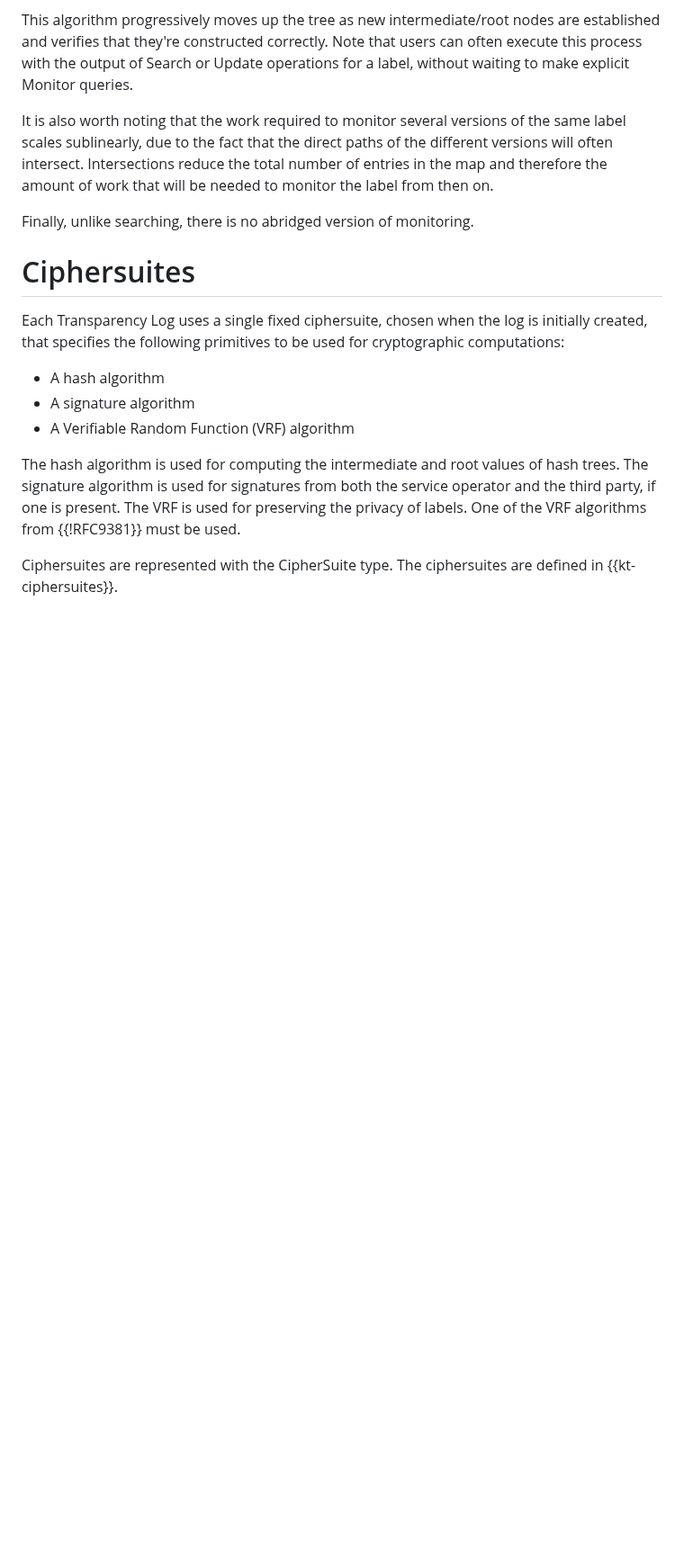
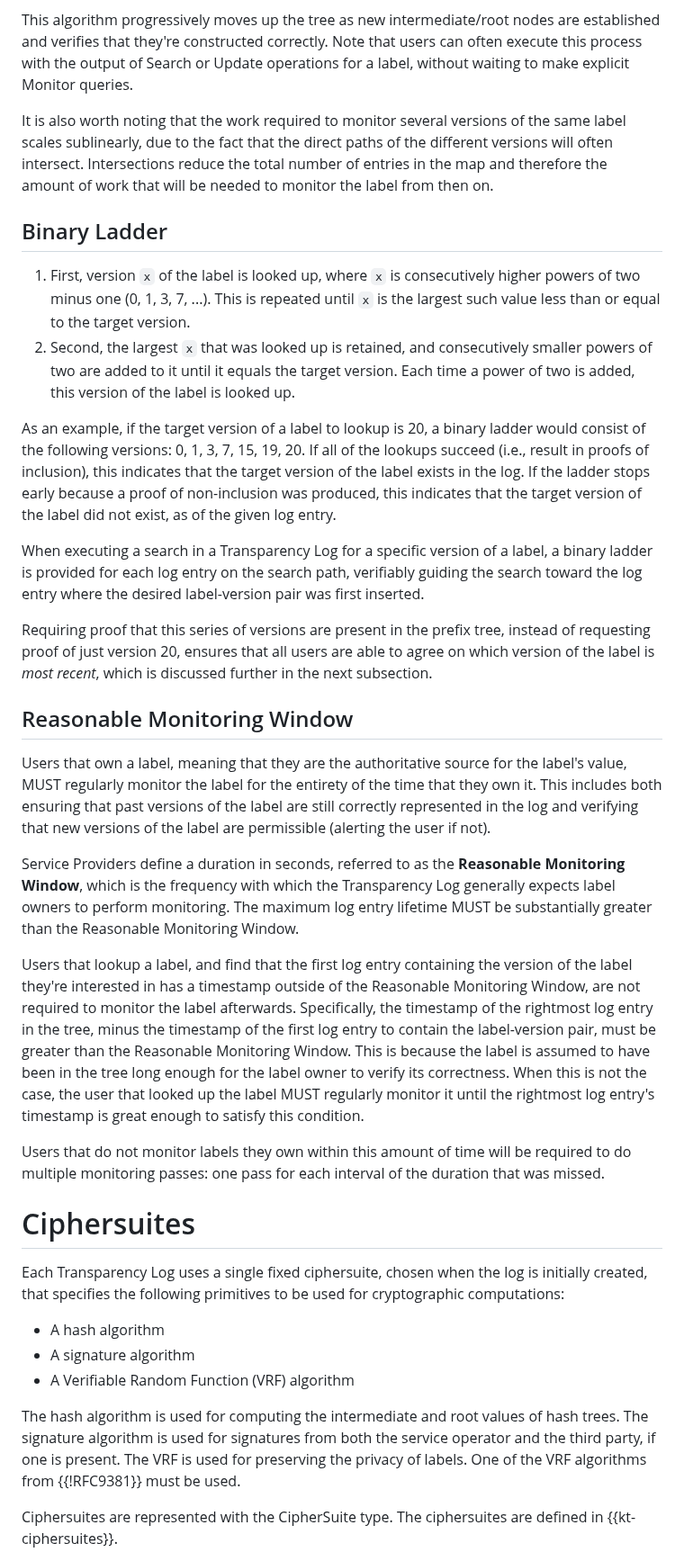
Before and after one commit to Bren2010/draft-keytrans, a Markdown page: draft-ietf-keytrans-protocol.md, the part around one of its changes. Shown at 90% size. Drawn GitHub-style; blank space fills up the shorter version.

Commit message:
Clean up binary ladder text

```diff
--- a/draft-ietf-keytrans-protocol.md
+++ b/draft-ietf-keytrans-protocol.md
@@ -757,7 +749,60 @@ different versions will often intersect. Intersections reduce the total number
 of entries in the map and therefore the amount of work that will be needed to
 monitor the label from then on.
 
-Finally, unlike searching, there is no abridged version of monitoring.
+## Binary Ladder
+
+1. First, version `x` of the label is looked up, where `x` is consecutively higher
+   powers of two minus one (0, 1, 3, 7, ...). This is repeated until `x` is the
+   largest such value less than or equal to the target version.
+2. Second, the largest `x` that was looked up is retained, and consecutively
+   smaller powers of two are added to it until it equals the target version.
+   Each time a power of two is added, this version of the label is looked up.
+
+As an example, if the target version of a label to lookup is 20, a binary ladder
+would consist of the following versions: 0, 1, 3, 7, 15, 19, 20. If all of the
+lookups succeed (i.e., result in proofs of inclusion), this indicates that the
+target version of the label exists in the log. If the ladder stops early because a
+proof of non-inclusion was produced, this indicates that the target version of
+the label did not exist, as of the given log entry.
+
+When executing a search in a Transparency Log for a specific version of a label, a
+binary ladder is provided for each log entry on the search path, verifiably guiding
+the search toward the log entry where the desired label-version pair was first
+inserted.
+
+Requiring proof that this series of versions are present in the prefix tree,
+instead of requesting proof of just version 20, ensures that all users are able
+to agree on which version of the label is *most recent*, which is discussed
+further in the next subsection.
+
+## Reasonable Monitoring Window
+
+Users that own a label, meaning that they are the authoritative source for the
+label's value, MUST regularly monitor the label for the entirety of the time
+that they own it. This includes both ensuring that past versions of the label
+are still correctly represented in the log and verifying that new versions of
+the label are permissible (alerting the user if not).
+
+Service Providers define a duration in seconds, referred to as the **Reasonable
+Monitoring Window**, which is the frequency with which the Transparency Log
+generally expects label owners to perform monitoring. The maximum log entry
+lifetime MUST be substantially greater than the Reasonable Monitoring Window.
+
+Users that lookup a label, and find that the first log entry containing the
+version of the label they're interested in has a timestamp outside of the
+Reasonable Monitoring Window, are not required to monitor the label afterwards.
+Specifically, the timestamp of the rightmost log entry in the tree, minus the
+timestamp of the first log entry to contain the label-version pair, must be
+greater than the Reasonable Monitoring Window. This is because the label is
+assumed to have been in the tree long enough for the label owner to verify its
+correctness. When this is not the case, the user that looked up the label MUST
+regularly monitor it until the rightmost log entry's timestamp is great enough
+to satisfy this condition.
+
+
+Users that do not monitor
+labels they own within this amount of time will be required to do multiple
+monitoring passes: one pass for each interval of the duration that was missed.
 
 
 # Ciphersuites
```
Also changed, not shown: other parts of draft-ietf-keytrans-protocol.md (+63 -71 lines).
